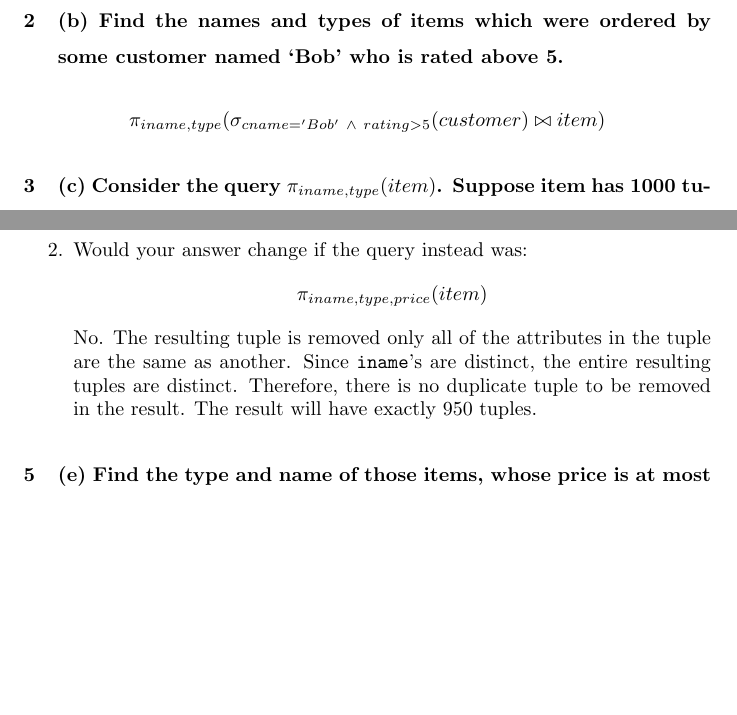
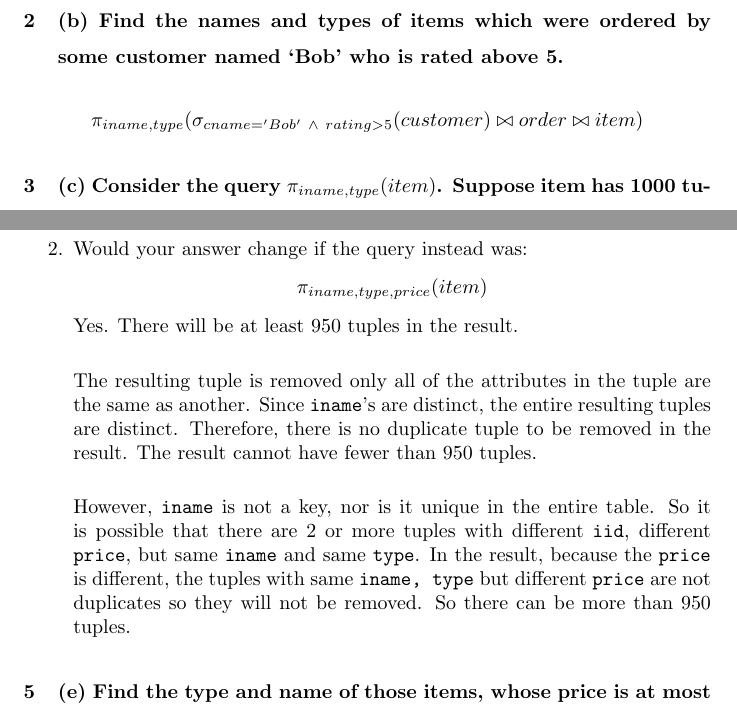
Before and after one commit to ziyaj/dbdudes, a LaTeX document (RA/tutorial6.tex): two parts of pages 1 and 2 of 3, joined at a grey line, cut so that both start at the same text, the shorter picture padded with empty space. Compiled offline with pdfLaTeX.

Commit message:
Update answers to tutorial 6

```diff
--- a/RA/tutorial6.tex
+++ b/RA/tutorial6.tex
@@ -86,7 +86,7 @@ item(\textbf{iid}, iname, type, price)
 
 \section{(b) Find the names and types of items which were ordered by some customer named `Bob' who is rated above 5.}
 \[
-\pi_{iname, type}(\sigma_{cname='Bob' \ \wedge \ rating > 5}(customer) \bowtie item)
+\pi_{iname, type}(\sigma_{cname='Bob' \ \wedge \ rating > 5}(customer) \bowtie order \bowtie item)
 \]
 
 \section{(c) Consider the query \(\pi_{iname,type}(item)\). Suppose item has 1000 tuples. Then how many tuples
@@ -112,7 +112,13 @@ There will be 950 tuples in the result. Because there are 950 distinct item name
 \[
 \pi_{iname, type, price}(item)
 \]
-No. The resulting tuple is removed only all of the attributes in the tuple are the same as another. Since \texttt{iname}'s are distinct, the entire resulting tuples are distinct. Therefore, there is no duplicate tuple to be removed in the result. The result will have exactly 950 tuples.
+Yes. There will be at least 950 tuples in the result.\\
+
+The resulting tuple is removed only all of the attributes in the tuple are the same as another. Since \texttt{iname}'s are distinct, the entire resulting tuples are distinct. Therefore, there is no duplicate tuple to be removed in the result. The result cannot have fewer than 950 tuples.\\
+
+However, \texttt{iname} is not a key, nor is it unique in the entire table. So it is possible that there are 2 or more tuples with different \texttt{iid}, different \texttt{price}, but same \texttt{iname} and same \texttt{type}. In the result, because the \texttt{price} is different, the tuples with same \texttt{iname, type} but different \texttt{price} are not duplicates so they will not be removed. So there can be more than 950 tuples.
+
+
 
 \end{enumerate}
 
```
Also changed, not shown: RA/tutorial6.pdf, RA/tutorial6.tex (2 more changed lines).
